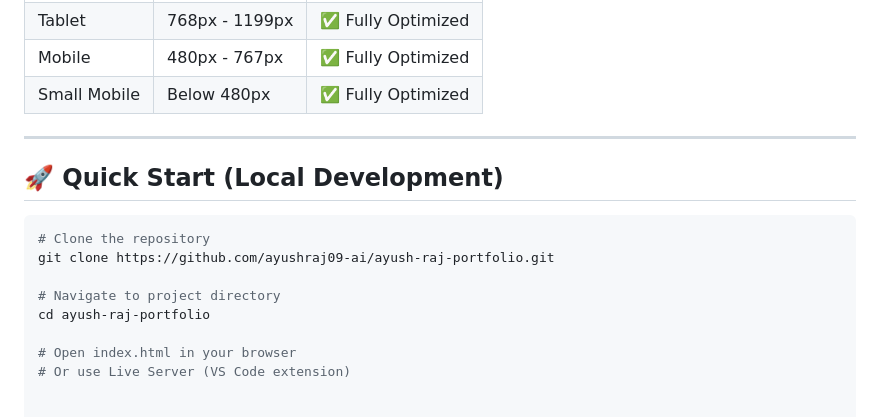
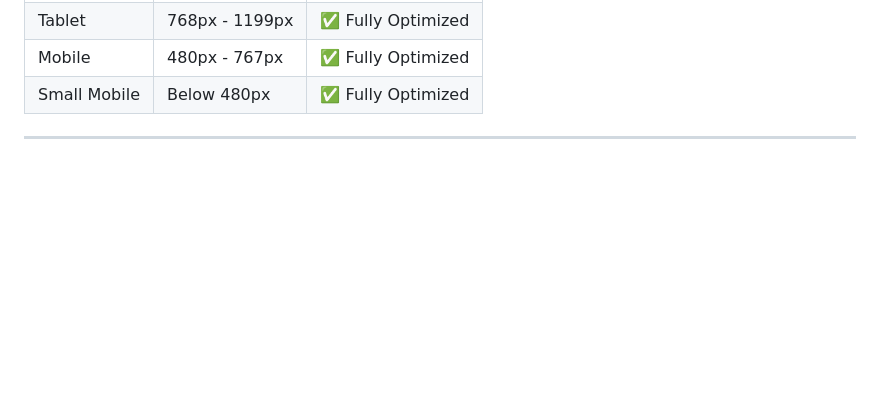
Before and after one commit to ayushraj09-ai/ayush-raj-portfolio2030, a Markdown page: README.md, the part around the change. Drawn GitHub-style; blank space fills up the shorter version.

Commit message:
Update README.md to reflect new portfolio details

````diff
--- a/README.md
+++ b/README.md
@@ -162,15 +162,3 @@ ayush-raj-portfolio/
 | Small Mobile | Below 480px | ✅ Fully Optimized |
 
 ---
-
-## 🚀 **Quick Start (Local Development)**
-
-```bash
-# Clone the repository
-git clone https://github.com/ayushraj09-ai/ayush-raj-portfolio.git
-
-# Navigate to project directory
-cd ayush-raj-portfolio
-
-# Open index.html in your browser
-# Or use Live Server (VS Code extension)
````
